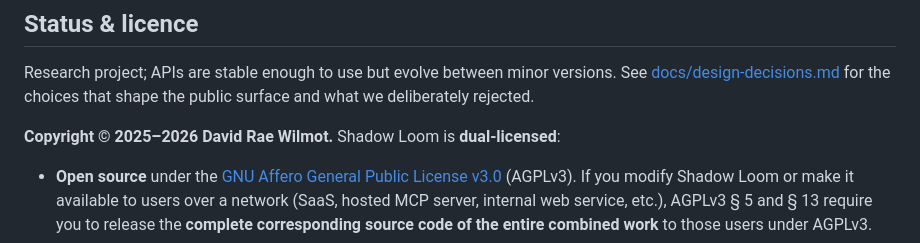
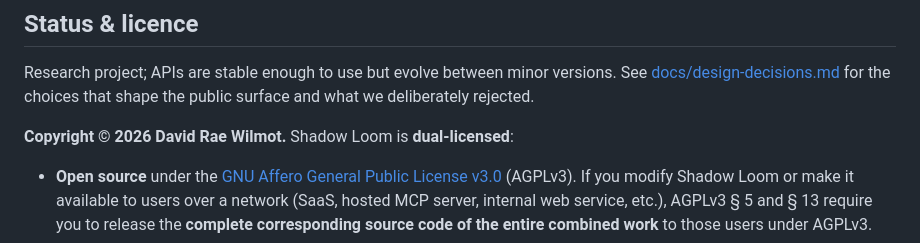
Before and after one commit to dwlmt/shadow-loom, a Markdown page: README.md, the part around the change. GitHub-like rendering.

Commit message:
Fix copyright date.

```diff
--- a/README.md
+++ b/README.md
@@ -316,7 +316,7 @@ Research project; APIs are stable enough to use but evolve between minor
 versions. See [docs/design-decisions.md](docs/design-decisions.md) for the
 choices that shape the public surface and what we deliberately rejected.
 
-**Copyright © 2025–2026 David Rae Wilmot.** Shadow Loom is **dual-licensed**:
+**Copyright © 2026 David Rae Wilmot.** Shadow Loom is **dual-licensed**:
 
 * **Open source** under the [GNU Affero General Public License v3.0](LICENSE)
   (AGPLv3). If you modify Shadow Loom or make it available to users over a
```
